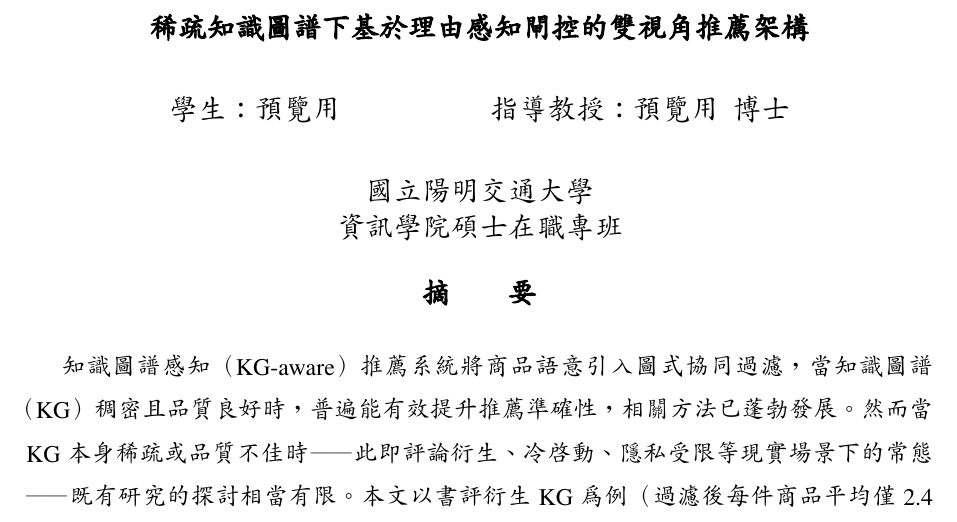
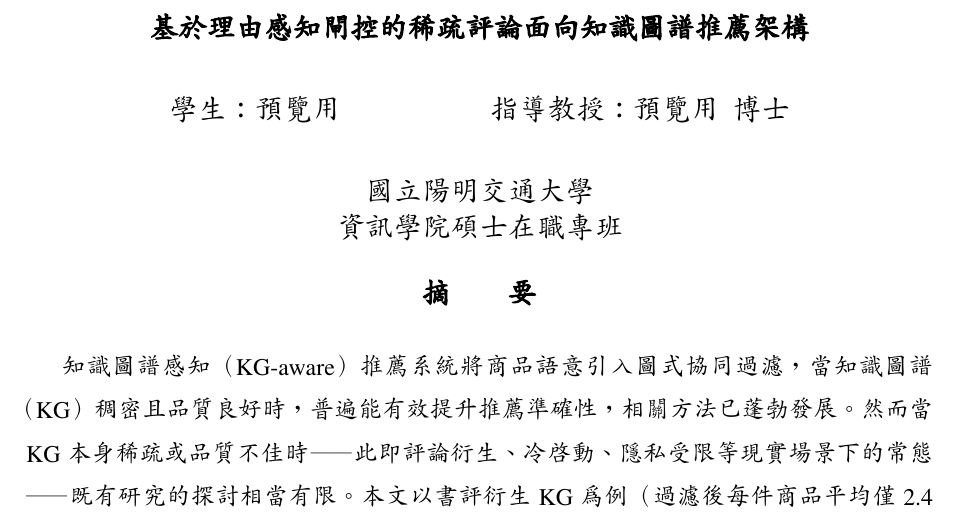
Before and after one commit to beckyhsuxp/RA-GARK, a LaTeX thesis (Document/thesis/main_zh_preview.tex): part of page 1 of 35, cut so that both start at the same text. Compiled offline with XeLaTeX; a missing font is replaced by an installed copy or a similar font.

Commit message:
paper: rebuild zh preview with updated title
Co-Authored-By: Claude Opus 4.7 (1M context) <noreply@anthropic.com>

```diff
--- a/Document/thesis/main_zh_preview.tex
+++ b/Document/thesis/main_zh_preview.tex
@@ -12,8 +12,8 @@
 \togglefalse{iamphd}
 
 % Dummy values for variables referenced by load_env / shared macros.
-\newcommand{\chineseTitle}{稀疏知識圖譜下基於理由感知閘控的雙視角推薦架構}
-\newcommand{\englishTitle}{Rationale-Aware Gating over Review-Aspect Knowledge Graphs for Recommendation under Sparse KG}
+\newcommand{\chineseTitle}{基於理由感知閘控的稀疏評論面向知識圖譜推薦架構}
+\newcommand{\englishTitle}{Rationale-Aware Gating for Recommendation over Sparse Review-Aspect Knowledge Graphs}
 \newcommand{\studentCnName}{預覽用}
 \newcommand{\studentEnName}{Preview}
 \newcommand{\studentEnNameA}{Preview}
```
Also changed, not shown: Document/thesis/main_zh_preview.pdf.
